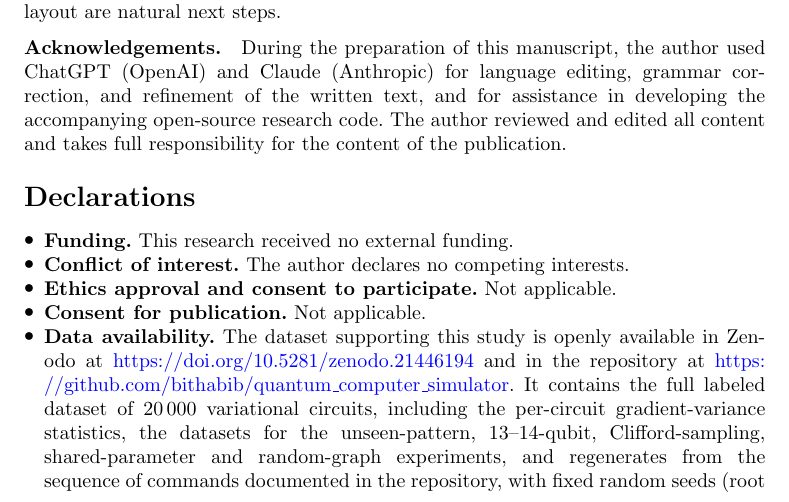
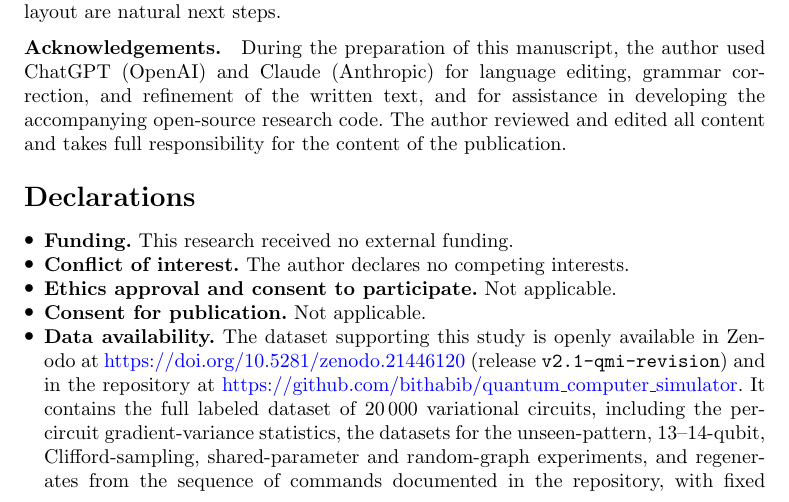
Before and after one commit to bithabib/quantum_computer_simulator, a LaTeX paper (paper/qmi/main.tex): part of page 25 of 28, cut so that both start at the same text. Compiled offline with pdfLaTeX.

Commit message:
Zenodo metadata for the v2 release; data availability cites the concept DOI and release tag
Co-Authored-By: Claude Fable 5.1 <noreply@anthropic.com>

```diff
--- a/paper/qmi/main.tex
+++ b/paper/qmi/main.tex
@@ -2036,8 +2036,9 @@ content and takes full responsibility for the content of the publication.
 \item \textbf{Ethics approval and consent to participate.} Not applicable.
 \item \textbf{Consent for publication.} Not applicable.
 \item \textbf{Data availability.} The dataset supporting this study is openly
-available in Zenodo at \url{https://doi.org/10.5281/zenodo.21446194} and in the
-repository at \url{https://github.com/bithabib/quantum_computer_simulator}. It
+available in Zenodo at \url{https://doi.org/10.5281/zenodo.21446120}
+(release \texttt{v2.1-qmi-revision}) and in the repository at
+\url{https://github.com/bithabib/quantum_computer_simulator}. It
 contains the full labeled dataset of \Nrows{} variational circuits, including
 the per-circuit gradient-variance statistics, the datasets for the
 unseen-pattern, 13--14-qubit, Clifford-sampling, shared-parameter and
```
Also changed, not shown: 1 other file.
